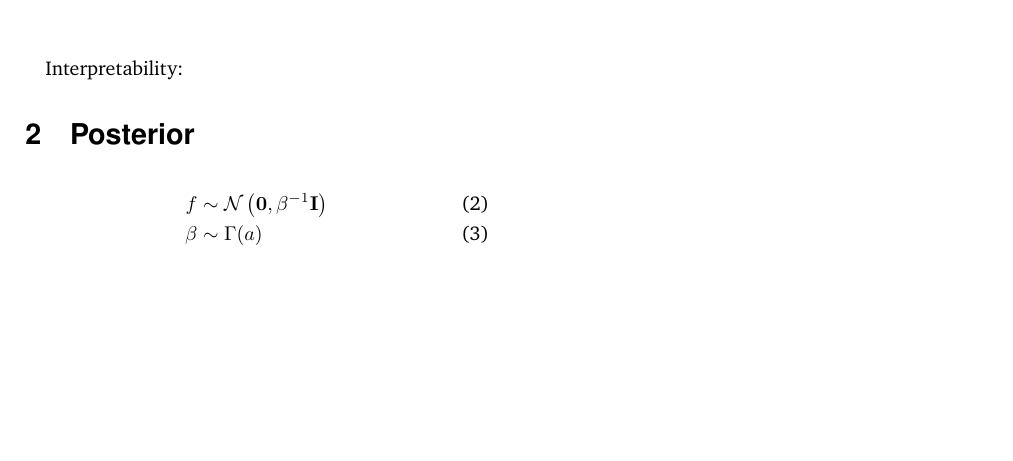
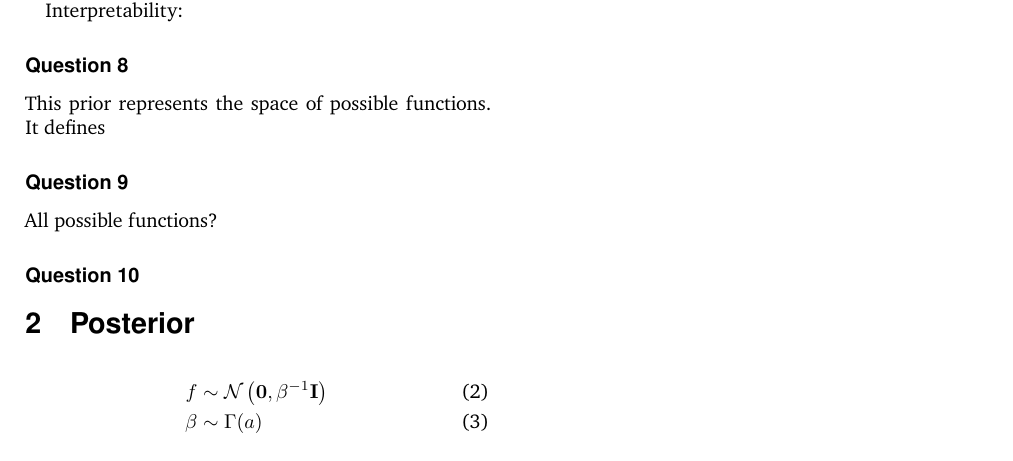
Before and after one commit to jlsalmon/coms30007-cw1, a LaTeX document (report/main.tex): part of page 2 of 2, cut so that both start at the same text, the shorter picture padded with empty space. Compiled offline with XeLaTeX.

Commit message:
Update report

```diff
--- a/report/main.tex
+++ b/report/main.tex
@@ -105,6 +107,18 @@ Non-parametric: not defining parameters, just using what we know about the curre
 The simplest example of a. non-parementric model is a K-nearest neieghbour nmodel.
 
 Interpretability:
+
+\subsubsection*{Question 8}
+
+This prior represents the space of possible functions. It defines
+
+\subsubsection*{Question 9}
+
+All possible functions?
+
+\subsubsection*{Question 10}
+
+
 
 \section{Posterior}
 
```
Also changed, not shown: report/main.tex (2 more changed lines).
